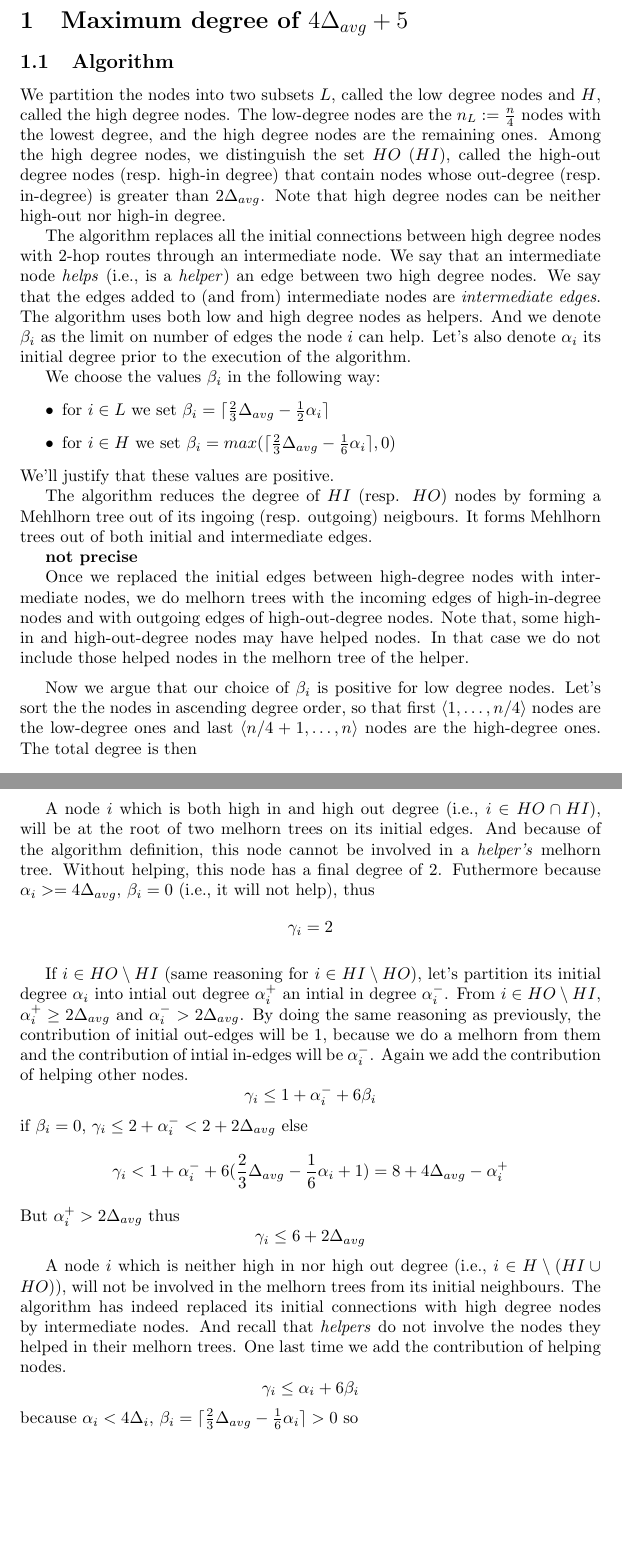
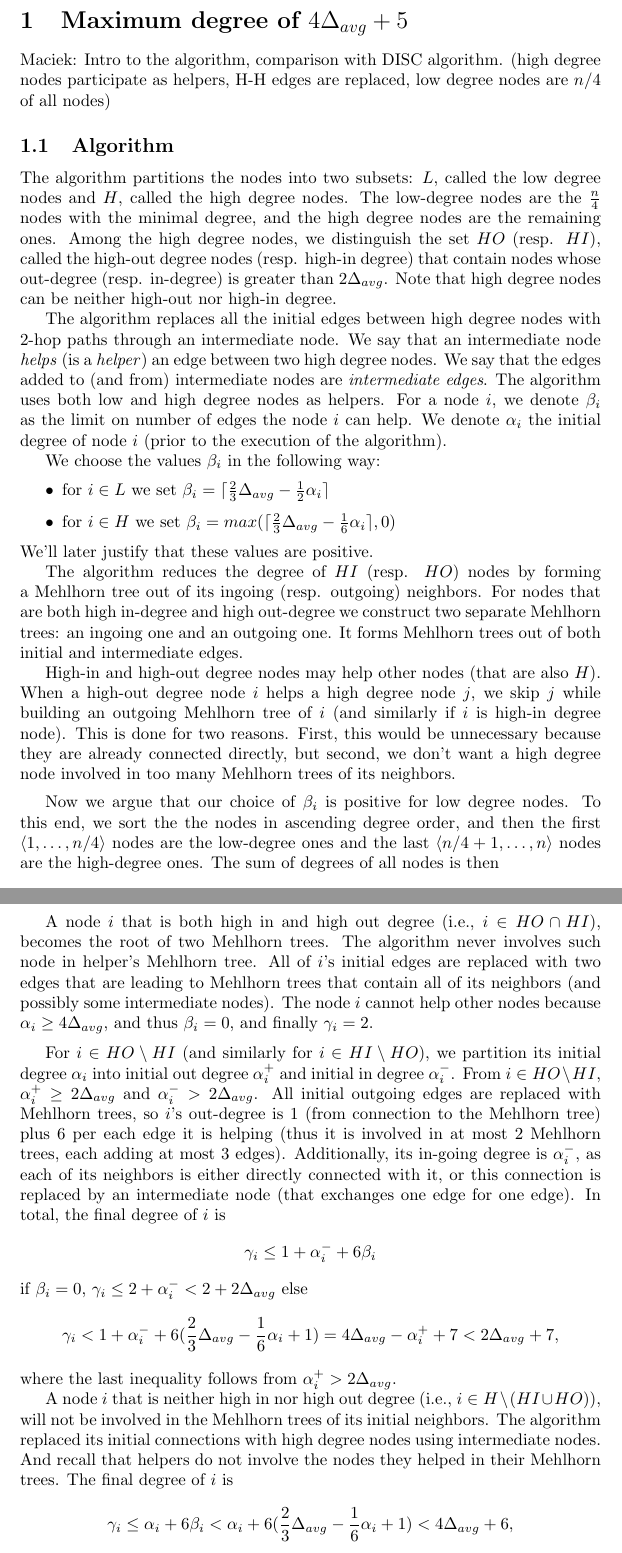
Before and after one commit to labbealexandre/dna-algorithms, a LaTeX document (analysis/written/written.tex): two parts of pages 1 and 3 of 3, joined at a grey line, cut so that both start at the same text, the shorter picture padded with empty space. Compiled offline with pdfLaTeX.

Commit message:
A second rewrite

```diff
--- a/analysis/written/written.tex
+++ b/analysis/written/written.tex
@@ -7,23 +7,25 @@
 
 \section{Maximum degree of $4\Delta_{avg} + 5$}
 
+Maciek: Intro to the algorithm, comparison with DISC algorithm.
+(high degree nodes participate as helpers, H-H edges are replaced, low degree nodes are $n/4$ of all nodes)
+
 \subsection{Algorithm}
 
-We partition the nodes into two subsets $L$, called the low degree nodes and $H$, called
+The algorithm partitions the nodes into two subsets: $L$, called the low degree nodes and $H$, called
 the high degree nodes. The low-degree nodes are
-the $n_L := \frac{n}{4}$ nodes with the lowest degree, and the high degree nodes
+the $\frac{n}{4}$ nodes with the minimal degree, and the high degree nodes
 are the remaining ones.
-Among the high degree nodes, we distinguish the set $HO$ ($HI$), called the high-out degree nodes (resp. high-in degree) that contain nodes whose out-degree (resp. in-degree) is greater than
+Among the high degree nodes, we distinguish the set $HO$ (resp. $HI$), called the high-out degree nodes (resp. high-in degree) that contain nodes whose out-degree (resp. in-degree) is greater than
 $2\Delta_{avg}$.
 Note that high degree nodes can be neither high-out nor high-in degree.
 
-The algorithm replaces all the initial connections between high degree nodes with 2-hop routes through an intermediate node.
-We say that an intermediate node \emph{helps} (i.e., is a \emph{helper}) an edge between two high degree nodes.
+The algorithm replaces all the initial edges between high degree nodes with 2-hop paths through an intermediate node.
+We say that an intermediate node \emph{helps} (is a \emph{helper}) an edge between two high degree nodes.
 We say that the edges added to (and from) intermediate nodes are \emph{intermediate edges}.
-The algorithm uses both low and high degree nodes as helpers. And we denote
-$\beta_i$ as the limit on number of edges the node $i$ can help.
-Let's also denote $\alpha_i$ its initial degree prior to the execution of
-the algorithm.
+The algorithm uses both low and high degree nodes as helpers.
+For a node $i$, we denote $\beta_i$ as the limit on number of edges the node $i$ can help.
+We denote $\alpha_i$ the initial degree of node $i$ (prior to the execution of the algorithm).
 
 We choose the values $\beta_i$ in the following way:
 \begin{itemize}
@@ -32,28 +34,26 @@ We choose the values $\beta_i$ in the following way:
   \item for $i \in H$ we set
   $\beta_i = max(\lceil\frac{2}{3}\Delta_{avg}-\frac{1}{6}\alpha_i\rceil, 0)$
 \end{itemize}
-We'll justify that these values are positive.
+We'll later justify that these values are positive.
 
-The algorithm reduces the degree of $HI$ (resp. $HO$) nodes by forming a Mehlhorn tree out of its ingoing (resp. outgoing) neigbours.
+The algorithm reduces the degree of $HI$ (resp. $HO$) nodes by forming a~Mehlhorn tree out of its ingoing (resp. outgoing) neighbors.
+For nodes that are both high in-degree and high out-degree we construct two separate Mehlhorn trees: an ingoing one and an outgoing one.
 It forms Mehlhorn trees out of both initial and intermediate edges.
 
-\textbf{not precise}
 
-
-Once we replaced the initial edges between high-degree nodes with intermediate nodes,
-we do melhorn trees with the incoming edges of high-in-degree
-nodes and with outgoing edges of high-out-degree nodes.
-Note that, some high-in and high-out-degree nodes may have helped nodes.
-In that case we do not include those helped nodes in the melhorn tree of the helper.
+High-in and high-out degree nodes may help other nodes (that are also $H$).
+%Then, an intermediate edge is constructed, and we skip this node while building a Mehlhorn tree of its neighbors ().
+When a high-out degree node $i$ helps a high degree node $j$, we skip $j$ while building an outgoing Mehlhorn tree of $i$ (and similarly if $i$ is high-in degree node).
+This is done for two reasons. First, this would be unnecessary because they are already connected directly, but second, we don't want a high degree node involved in too many Mehlhorn trees of its neighbors.
 
 
 \medskip
 
 Now we argue that our choice of $\beta_i$ is positive for low degree nodes.
-Let's sort the the nodes in ascending degree order, so that first
+To this end, we sort the the nodes in ascending degree order, and then the first
 $\langle 1, \ldots, n/4\rangle$ nodes are the low-degree ones and
-last $\langle n/4 +1, \ldots, n\rangle$ nodes are the high-degree ones.
-The total degree is then
+the last $\langle n/4 +1, \ldots, n\rangle$ nodes are the high-degree ones.
+The sum of degrees of all nodes is then
 
 $$n\Delta_{avg} = \sum_{i < n/4} \alpha_i + \alpha_{n/4} + \sum_{i > n/4} \alpha_i \geq \alpha_{n/4} + \sum_{i > n/4} \alpha_i \geq \alpha_{n/4}(n-n/4+1),$$
 where the last inequality follows as
@@ -111 +119,2 @@ A participation in each Mehlhorn tree adds at most $3$ edges to a node, thus
   where the last inequality follows from
+  $\beta_i = \lceil\frac{2}{3}\Delta_{avg}-\frac{1}{2}\alpha_i\rceil < \frac{2}{3}\Delta_{avg} - \frac{1}{2}\alpha_i + 1$.
@@ -113,37 +121,31 @@ A participation in each Mehlhorn tree adds at most $3$ edges to a node, thus
 
 \medskip
 
-A node $i$ which is both high in and high out degree (i.e., $i \in HO \cap HI$),
-will be at the root of two melhorn trees on its initial edges. And
-because of the algorithm definition, this node cannot be involved
-in a \emph{helper's} melhorn tree. Without helping, this node has a final
-degree of 2. Futhermore because $\alpha_i >= 4\Delta_{avg}$, $\beta_i = 0$ (i.e., it will not help), thus
-$$\gamma_i = 2$$
+A node $i$ that is both high in and high out degree (i.e., $i \in HO \cap HI$),
+becomes the root of two Mehlhorn trees.
+The algorithm never involves such node in helper's Mehlhorn tree.
+All of $i$'s initial edges are replaced with two edges that are leading to Mehlhorn trees that contain all of its neighbors (and possibly some intermediate nodes).
+The node $i$ cannot help other nodes because $\alpha_i \geq 4\Delta_{avg}$, and thus $\beta_i = 0$, and finally $\gamma_i = 2$.
 
 \medskip
 
-If $i \in HO \setminus HI$ (same reasoning for $i \in HI \setminus HO$),
-let's partition its initial degree $\alpha_i$ into intial out degree $\alpha_i^+$
-an intial in degree $\alpha_i^-$. From $i \in HO \setminus HI$,
-$\alpha_i^+ \geq 2\Delta_{avg}$ and $\alpha_i^- > 2\Delta_{avg}$.
-By doing the same reasoning as previously, the contribution of
-initial out-edges will be 1, because we do a melhorn from them
-and the contribution of intial in-edges will be $\alpha_i^-$.
-Again we add the contribution of helping other nodes.
+For $i \in HO \setminus HI$ (and similarly for $i \in HI \setminus HO$),
+we partition its initial degree $\alpha_i$ into initial out degree $\alpha_i^+$ and
+initial in degree $\alpha_i^-$.
+From $i \in HO \setminus HI$, $\alpha_i^+ \geq 2\Delta_{avg}$ and $\alpha_i^- > 2\Delta_{avg}$.
+All initial outgoing edges are replaced with Mehlhorn trees, so $i$'s out-degree is $1$ (from connection to the Mehlhorn tree) plus $6$ per each edge it is helping (thus it is involved in at most $2$ Mehlhorn trees, each adding at most $3$ edges).
+Additionally, its in-going degree is $\alpha_i^-$, as each of its neighbors is either directly connected with it, or this connection is replaced by an intermediate node (that exchanges one edge for one edge).
+In total, the final degree of $i$ is
 $$\gamma_i \leq 1 + \alpha_i^- + 6\beta_i$$
 if $\beta_i = 0$, $\gamma_i \leq 2 + \alpha_i^- < 2 + 2\Delta_{avg}$
 else
-$$\gamma_i < 1 + \alpha_i^- + 6(\frac{2}{3}\Delta_{avg} - \frac{1}{6}\alpha_i + 1) = 8 + 4\Delta_{avg} - \alpha_i^+$$
-But $\alpha_i^+ > 2\Delta_{avg}$
-thus $$\gamma_i \leq 6 + 2\Delta_{avg}$$
+$$\gamma_i < 1 + \alpha_i^- + 6(\frac{2}{3}\Delta_{avg} - \frac{1}{6}\alpha_i + 1) =  4\Delta_{avg} - \alpha_i^+ + 7 < 2\Delta_{avg}+7,$$
+where the last inequality follows from $\alpha_i^+ > 2\Delta_{avg}$.
 
-A node $i$ which is neither high in nor high out degree (i.e., $i \in H \setminus (HI \cup HO)$),
-will not be involved in the melhorn trees from its initial neighbours. The algorithm
-has indeed replaced its initial connections with high degree nodes by
-intermediate nodes. And recall that \emph{helpers} do not involve
-the nodes they helped in their melhorn trees.
-One last time we add the contribution of helping nodes.
-$$\gamma_i \leq \alpha_i + 6\beta_i$$
-because $\alpha_i < 4\Delta_i$, $\beta_i = \lceil\frac{2}{3}\Delta_{avg}-\frac{1}{6}\alpha_i\rceil > 0$
-so $$\gamma_i < \alpha_i + 6(\frac{2}{3}\Delta_{avg}-\frac{1}{6}\alpha_i + 1)$$
-$$\gamma_i \leq 4\Delta_{avg} + 5$$
+A node $i$ that is neither high in nor high out degree (i.e., $i \in H \setminus (HI \cup HO)$),
+will not be involved in the Mehlhorn trees of its initial neighbors. The algorithm
+replaced its initial connections with high degree nodes using
+intermediate nodes. And recall that helpers do not involve
+the nodes they helped in their Mehlhorn trees.
+The final degree of $i$ is
+$$\gamma_i \leq \alpha_i + 6\beta_i < \alpha_i + 6(\frac{2}{3}\Delta_{avg}-\frac{1}{6}\alpha_i + 1) < 4\Delta_{avg} + 6,$$
```
Also changed, not shown: analysis/written/written.tex (101 more changed lines).
